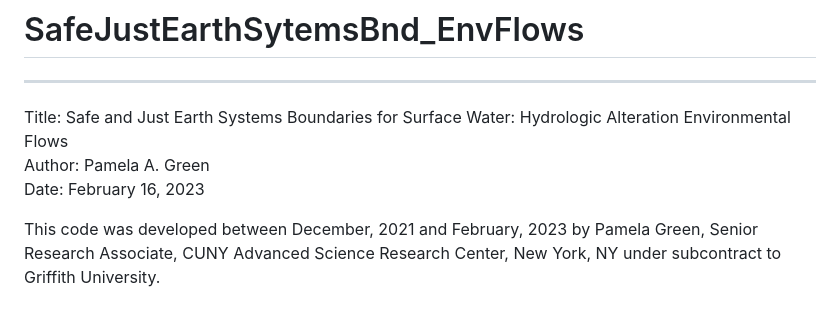
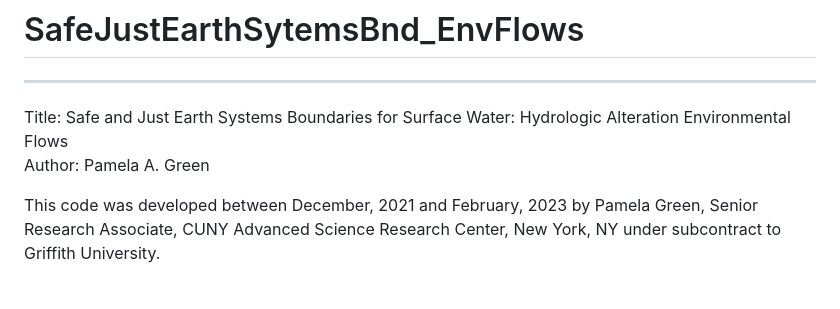
Before and after one commit to PamelaAGreen/SafeJustEarthSytemsBnd_EnvFlows, a Markdown page: README.md, the part around the change. GitHub-like rendering.

```diff
--- a/README.md
+++ b/README.md
@@ -2,7 +2,6 @@
 ***
 <font color=red>Title: Safe and Just Earth Systems Boundaries for Surface Water: Hydrologic Alteration Environmental Flows
 Author: Pamela A. Green
-Date: February 16, 2023
 
 This code was developed between December, 2021 and February, 2023 by Pamela Green, Senior Research Associate, CUNY Advanced Science Research Center, New York, NY under subcontract to Griffith University.  </font>
 ***
```
